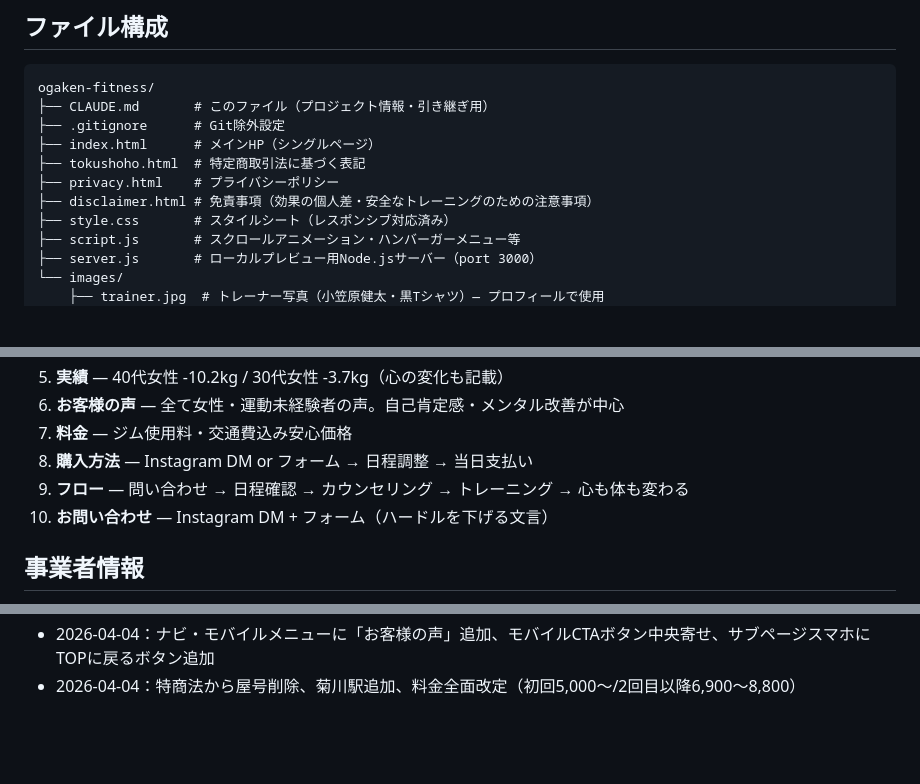
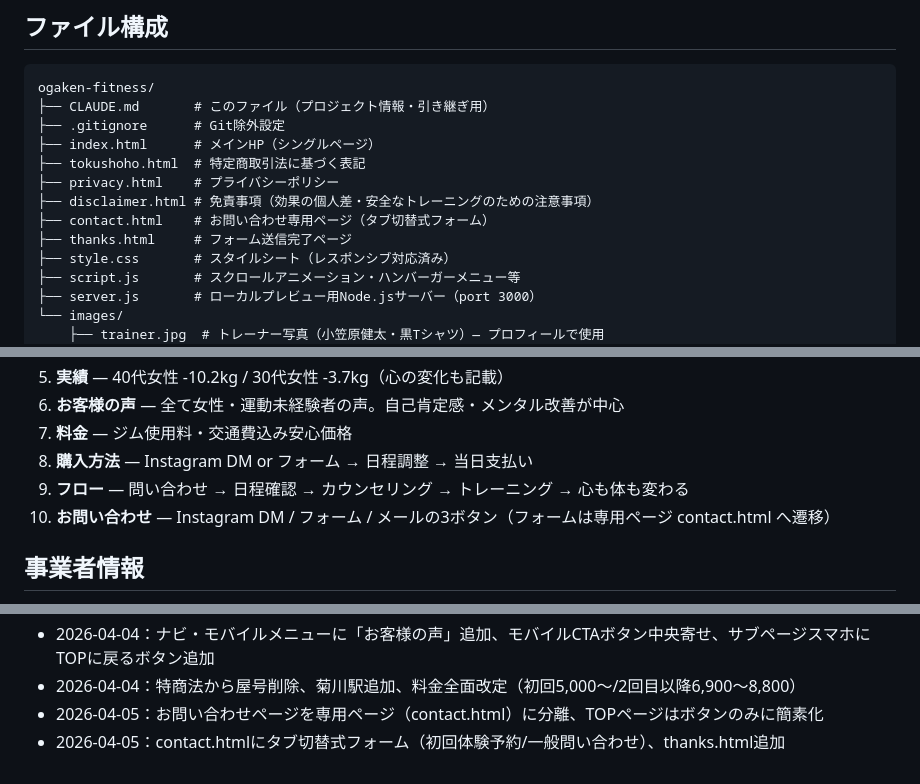
Before and after one commit to ogaken5211/ogaken-fitness, a Markdown page: CLAUDE.md, 3 parts joined by grey strips. Drawn GitHub-style; blank space fills up the shorter version.

Commit message:
CLAUDE.md更新：contact.html/thanks.html追加、お問い合わせセクション変更を反映
Co-Authored-By: Claude Opus 4.6 <noreply@anthropic.com>

```diff
--- a/CLAUDE.md
+++ b/CLAUDE.md
@@ -43,6 +43,8 @@ ogaken-fitness/
 ├── tokushoho.html  # 特定商取引法に基づく表記
 ├── privacy.html    # プライバシーポリシー
 ├── disclaimer.html # 免責事項（効果の個人差・安全なトレーニングのための注意事項）
+├── contact.html    # お問い合わせ専用ページ（タブ切替式フォーム）
+├── thanks.html     # フォーム送信完了ページ
 ├── style.css       # スタイルシート（レスポンシブ対応済み）
 ├── script.js       # スクロールアニメーション・ハンバーガーメニュー等
 ├── server.js       # ローカルプレビュー用Node.jsサーバー（port 3000）
@@ -81,7 +83,7 @@ preview_start: "ogaken-fitness" → localhost:3000（Node.js http.server）
 7. **料金** — ジム使用料・交通費込み安心価格
 8. **購入方法** — Instagram DM or フォーム → 日程調整 → 当日支払い
 9. **フロー** — 問い合わせ → 日程確認 → カウンセリング → トレーニング → 心も体も変わる
-10. **お問い合わせ** — Instagram DM + フォーム（ハードルを下げる文言）
+10. **お問い合わせ** — Instagram DM / フォーム / メールの3ボタン（フォームは専用ページ contact.html へ遷移）
 
 ## 事業者情報
 - 事業者名：小笠原健太
@@ -120,3 +122,5 @@ preview_start: "ogaken-fitness" → localhost:3000（Node.js http.server）
 - 2026-04-04：サブページヘッダーを黒背景に変更（ロゴ・ボタン白文字化）
 - 2026-04-04：ナビ・モバイルメニューに「お客様の声」追加、モバイルCTAボタン中央寄せ、サブページスマホにTOPに戻るボタン追加
 - 2026-04-04：特商法から屋号削除、菊川駅追加、料金全面改定（初回5,000〜/2回目以降6,900〜8,800）
+- 2026-04-05：お問い合わせページを専用ページ（contact.html）に分離、TOPページはボタンのみに簡素化
+- 2026-04-05：contact.htmlにタブ切替式フォーム（初回体験予約/一般問い合わせ）、thanks.html追加
```
